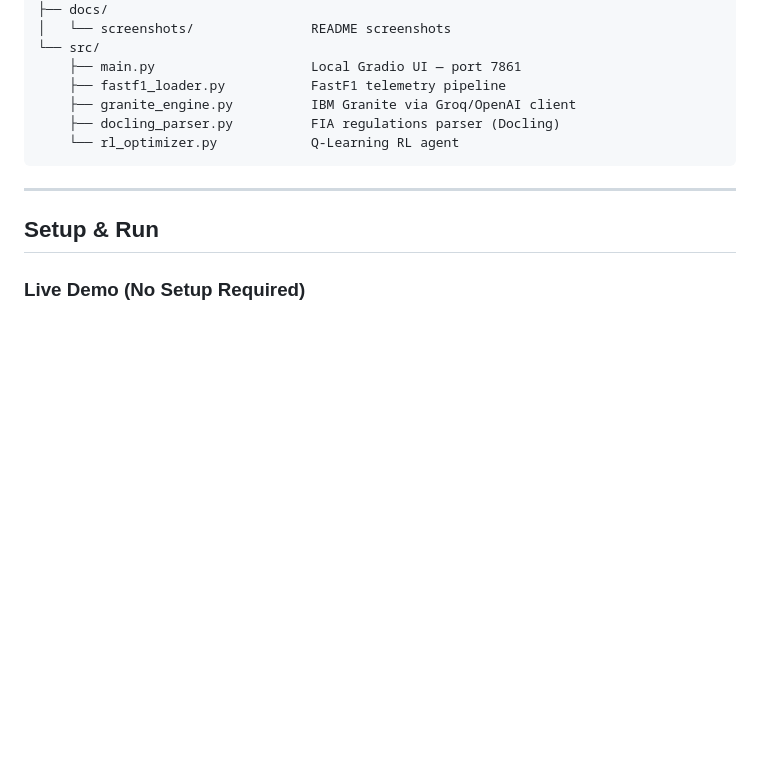
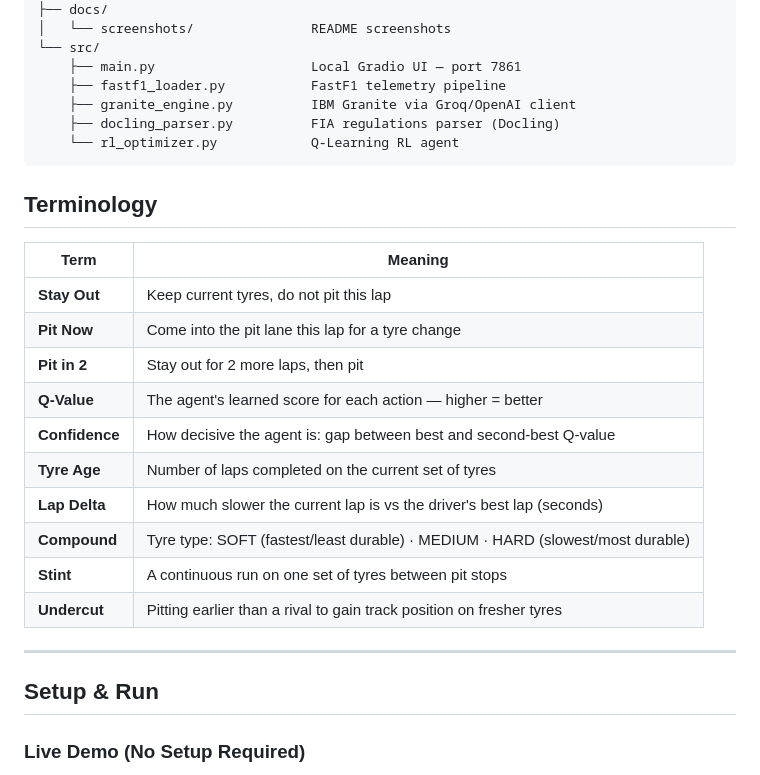
Before and after one commit to ashish-doing/pitwall-f1-copilot, a Markdown page: README.md, the part around the change. Rendered like a GitHub page; blank space fills up the shorter version.

Commit message:
docs: add terminology glossary

````diff
--- a/README.md
+++ b/README.md
@@ -291,6 +291,21 @@ pitwall-f1-copilot/
     └── rl_optimizer.py            Q-Learning RL agent
 ```
 
+## Terminology
+
+| Term | Meaning |
+|---|---|
+| **Stay Out** | Keep current tyres, do not pit this lap |
+| **Pit Now** | Come into the pit lane this lap for a tyre change |
+| **Pit in 2** | Stay out for 2 more laps, then pit |
+| **Q-Value** | The agent's learned score for each action — higher = better |
+| **Confidence** | How decisive the agent is: gap between best and second-best Q-value |
+| **Tyre Age** | Number of laps completed on the current set of tyres |
+| **Lap Delta** | How much slower the current lap is vs the driver's best lap (seconds) |
+| **Compound** | Tyre type: SOFT (fastest/least durable) · MEDIUM · HARD (slowest/most durable) |
+| **Stint** | A continuous run on one set of tyres between pit stops |
+| **Undercut** | Pitting earlier than a rival to gain track position on fresher tyres |
+
 ---
 
 ## Setup & Run
````
